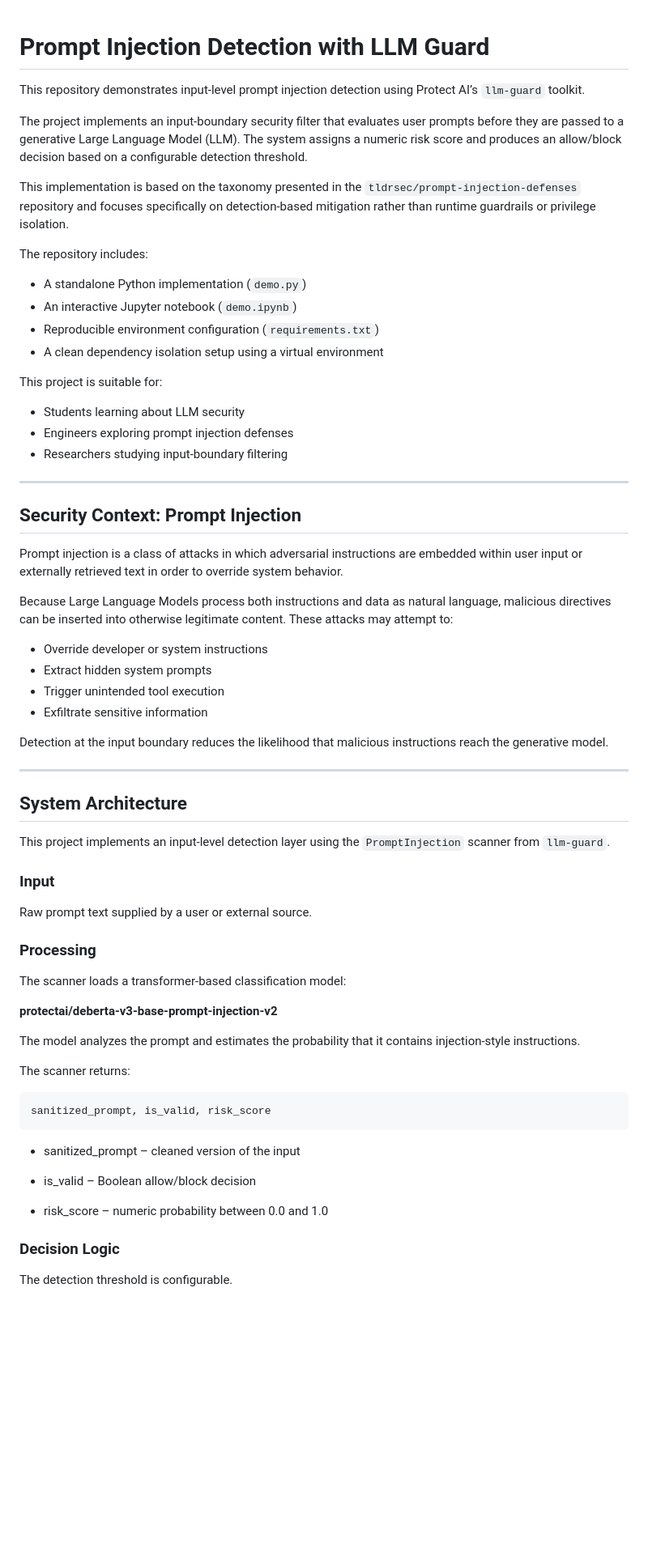
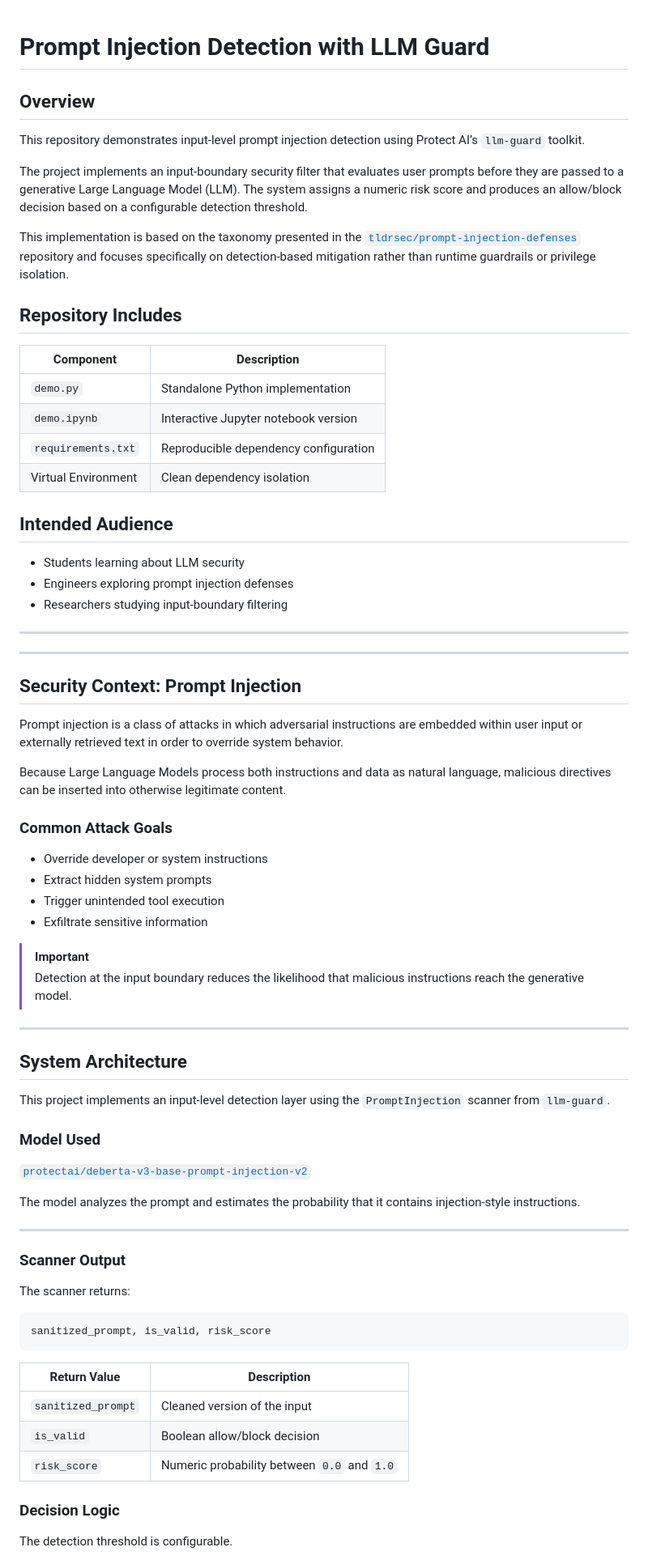
Before and after one commit to MalloryAnn/prompt-injection-defenses, a Markdown page: README.md, the part around the change. Shown at 81% size. Rendered like a GitHub page; blank space fills up the shorter version.

````diff
--- a/README.md
+++ b/README.md
@@ -1,24 +1,31 @@
 # Prompt Injection Detection with LLM Guard
+
+## Overview
 
 This repository demonstrates input-level prompt injection detection using Protect AI’s `llm-guard` toolkit.
 
 The project implements an input-boundary security filter that evaluates user prompts before they are passed to a generative Large Language Model (LLM). The system assigns a numeric risk score and produces an allow/block decision based on a configurable detection threshold.
 
-This implementation is based on the taxonomy presented in the `tldrsec/prompt-injection-defenses` repository and focuses specifically on detection-based mitigation rather than runtime guardrails or privilege isolation.
+This implementation is based on the taxonomy presented in the [`tldrsec/prompt-injection-defenses`](https://github.com/tldrsec/prompt-injection-defenses) repository and focuses specifically on detection-based mitigation rather than runtime guardrails or privilege isolation.
 
-The repository includes:
 
-- A standalone Python implementation (`demo.py`)
-- An interactive Jupyter notebook (`demo.ipynb`)
-- Reproducible environment configuration (`requirements.txt`)
-- A clean dependency isolation setup using a virtual environment
+## Repository Includes
 
-This project is suitable for:
+| Component | Description |
+|------------|-------------|
+| `demo.py` | Standalone Python implementation |
+| `demo.ipynb` | Interactive Jupyter notebook version |
+| `requirements.txt` | Reproducible dependency configuration |
+| Virtual Environment | Clean dependency isolation |
+
+
+## Intended Audience
 
 - Students learning about LLM security
 - Engineers exploring prompt injection defenses
 - Researchers studying input-boundary filtering
 
+---
 
 ---
 
@@ -26,14 +33,17 @@ This project is suitable for:
 
 Prompt injection is a class of attacks in which adversarial instructions are embedded within user input or externally retrieved text in order to override system behavior.
 
-Because Large Language Models process both instructions and data as natural language, malicious directives can be inserted into otherwise legitimate content. These attacks may attempt to:
+Because Large Language Models process both instructions and data as natural language, malicious directives can be inserted into otherwise legitimate content.
+
+### Common Attack Goals
 
 - Override developer or system instructions
 - Extract hidden system prompts
 - Trigger unintended tool execution
 - Exfiltrate sensitive information
 
-Detection at the input boundary reduces the likelihood that malicious instructions reach the generative model.
+> [!IMPORTANT]
+> Detection at the input boundary reduces the likelihood that malicious instructions reach the generative model.
 
 ---
 
@@ -41,26 +51,27 @@ Detection at the input boundary reduces the likelihood that malicious instructio
 
 This project implements an input-level detection layer using the `PromptInjection` scanner from `llm-guard`.
 
-### Input
-Raw prompt text supplied by a user or external source.
+### Model Used
 
-### Processing
-The scanner loads a transformer-based classification model:
-
-**protectai/deberta-v3-base-prompt-injection-v2**
+[`protectai/deberta-v3-base-prompt-injection-v2`](https://github.com/protectai/llm-guard)
 
 The model analyzes the prompt and estimates the probability that it contains injection-style instructions.
+
+---
+
+### Scanner Output
 
 The scanner returns:
 
 ```python
 sanitized_prompt, is_valid, risk_score
 ```
-- sanitized_prompt – cleaned version of the input
+| Return Value       | Description                                 |
+| ------------------ | ------------------------------------------- |
+| `sanitized_prompt` | Cleaned version of the input                |
+| `is_valid`         | Boolean allow/block decision                |
+| `risk_score`       | Numeric probability between `0.0` and `1.0` |
 
-- is_valid – Boolean allow/block decision
-
-- risk_score – numeric probability between 0.0 and 1.0
 
 ### Decision Logic
 
````
